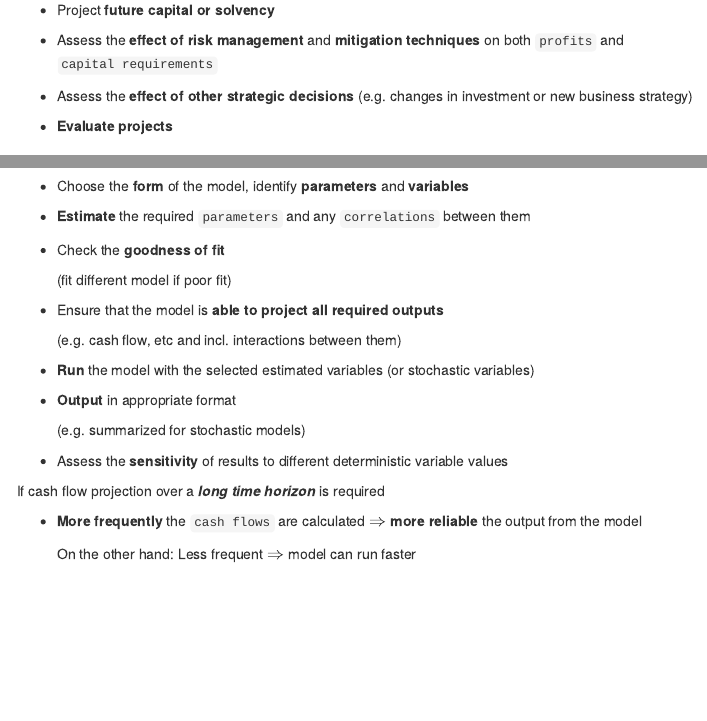
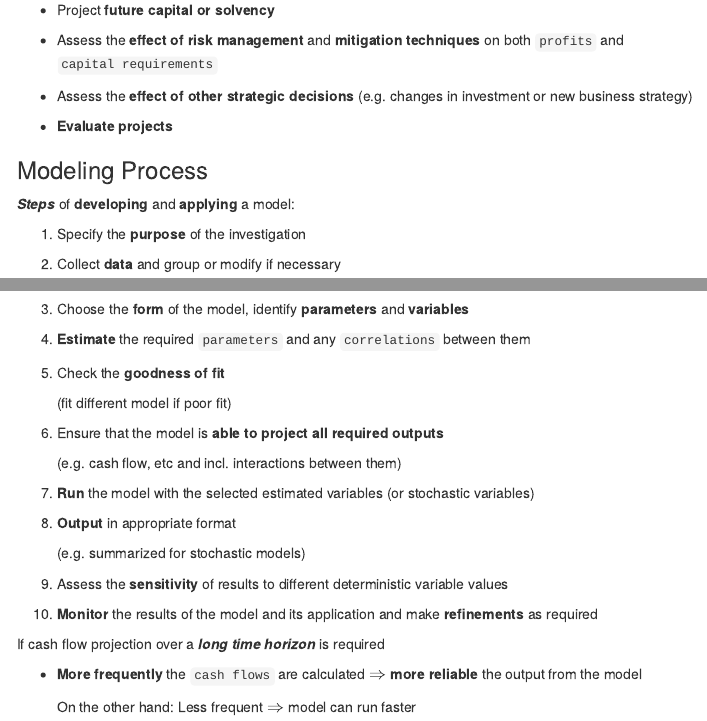
Before and after one commit to cliffordlau/Exam-ST9-2016-Notes, an R Markdown document (4. Risk Modeling/21-Use-of-Models-in-ERM.Rmd): the page in a window 1100 px wide, from 4050 px down, and a second part further down, joined at a grey line. The pictures show the output file 4. Risk Modeling/21-Use-of-Models-in-ERM.html that the author committed with the source, opened offline; menus at the side of the page are left out.

Commit message:
minor update on modeling process

```diff
--- a/4. Risk Modeling/21-Use-of-Models-in-ERM.Rmd
+++ b/4. Risk Modeling/21-Use-of-Models-in-ERM.Rmd
@@ -250,29 +250,31 @@ Overall objective is to achieve a **balanced** (not unduly exaggerated or smooth
 
 ***Steps*** of **developing** and **applying** a model:
 
-* Specify the **purpose** of the investigation
+1. Specify the **purpose** of the investigation
 
-* Collect **data** and group or modify if necessary
+2. Collect **data** and group or modify if necessary
 
-* Choose the **form** of the model, identify **parameters** and **variables**
+3. Choose the **form** of the model, identify **parameters** and **variables**
 
-* **Estimate** the required `parameters` and any `correlations` between them
+4. **Estimate** the required `parameters` and any `correlations` between them
 
-* Check the **goodness of fit**
+5. Check the **goodness of fit**
 
     (fit different model if poor fit)
 
-* Ensure that the model is **able to project all required outputs**
+6. Ensure that the model is **able to project all required outputs**
 
     (e.g. cash flow, etc and incl. interactions between them)
 
-* **Run** the model with the selected estimated variables (or stochastic variables)
+7. **Run** the model with the selected estimated variables (or stochastic variables)
 
-* **Output** in appropriate format
+8. **Output** in appropriate format
 
     (e.g. summarized for stochastic models)
 
-* Assess the **sensitivity** of results to different deterministic variable values
+9. Assess the **sensitivity** of results to different deterministic variable values
+
+10. **Monitor** the results of the model and its application and make **refinements** as required
 
 If cash flow projection over a ***long time horizon*** is required
 
```
Also changed, not shown: 4. Risk Modeling/21-Use-of-Models-in-ERM.html.
